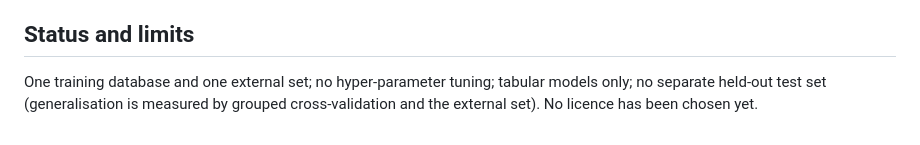
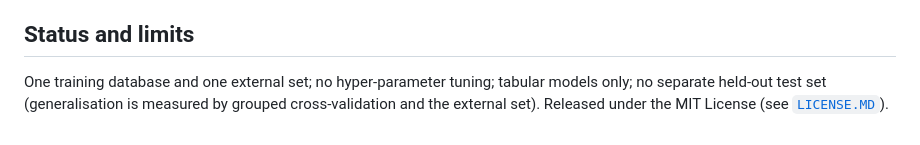
Before and after one commit to KavyaSreeA/NANOMATERIALS_PROPERTY, a Markdown page: README.md, the part around the change. Drawn GitHub-style.

Commit message:
README: state the MIT licence

```diff
--- a/README.md
+++ b/README.md
@@ -39,4 +39,4 @@ Final models and model cards are in [`mat-ml/models/`](mat-ml/models/); every nu
 Place the files under `Dataset/` (paths in `mat-ml/config.yaml`; see `mat-ml/data/README.md`). `Dataset/` is deliberately not tracked (the C2DB tree is about 2.3 GB).
 
 ## Status and limits
-One training database and one external set; no hyper-parameter tuning; tabular models only; no separate held-out test set (generalisation is measured by grouped cross-validation and the external set). No licence has been chosen yet.
+One training database and one external set; no hyper-parameter tuning; tabular models only; no separate held-out test set (generalisation is measured by grouped cross-validation and the external set). Released under the MIT License (see [`LICENSE.MD`](LICENSE.MD)).
```
